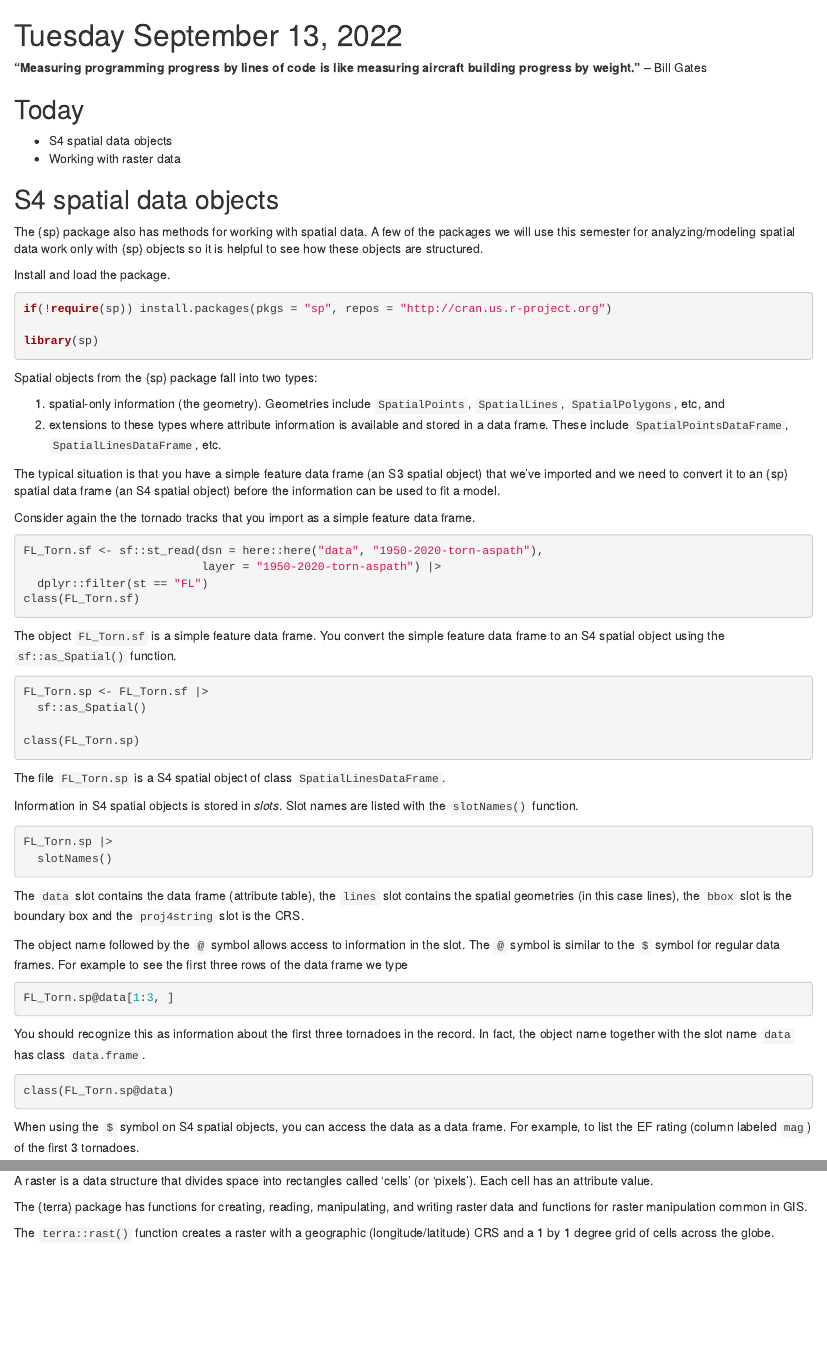
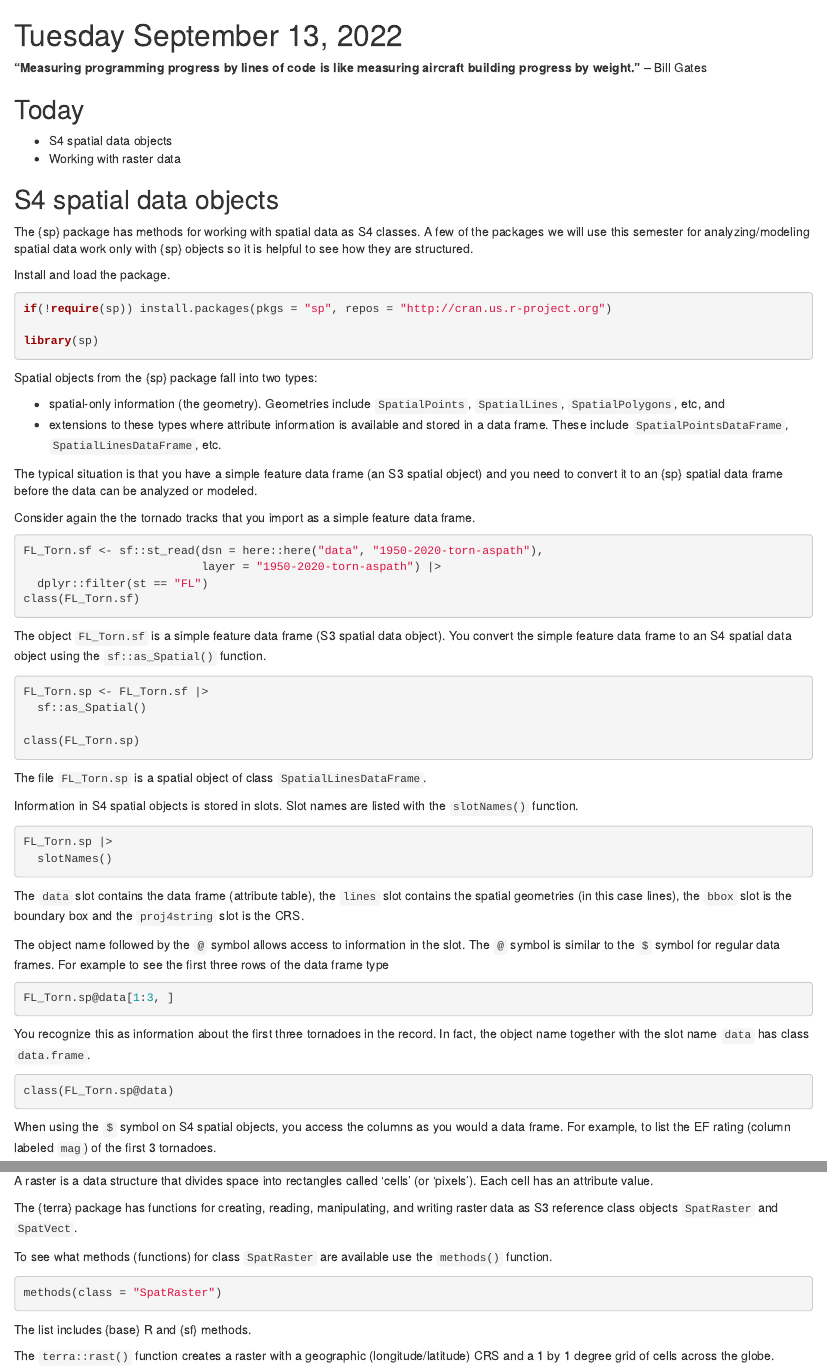
Before and after one commit to jelsner/ASS-2023, an R Markdown document (07-Lesson.Rmd): the page in a window 1100 px wide, from its top, and a second part further down, joined at a grey line. Rendered offline with R 4.5, knitr and Pandoc, with nearby package versions; the code chunks are not run, so their results and figures are left out; drawn as R Markdown's standard HTML page in place of the format the file asks for.

Commit message:
Updates to lesson 7 start lesson 8

````diff
--- a/07-Lesson.Rmd
+++ b/07-Lesson.Rmd
@@ -9,10 +9,9 @@
 
 ## S4 spatial data objects {.unnumbered}
 
-The {sp} package also has methods for working with spatial data. A few of the packages we will use this semester for analyzing/modeling spatial data work only with {sp} objects so it is helpful to see how these objects are structured.
+The {sp} package has methods for working with spatial data as S4 classes. A few of the packages we will use this semester for analyzing/modeling spatial data work only with {sp} objects so it is helpful to see how they are structured.
 
 Install and load the package.
-
 ```{r}
 if(!require(sp)) install.packages(pkgs = "sp", repos = "http://cran.us.r-project.org")
 
@@ -21,13 +20,12 @@ library(sp)
 
 Spatial objects from the {sp} package fall into two types:
 
-1)  spatial-only information (the geometry). Geometries include `SpatialPoints`, `SpatialLines`, `SpatialPolygons`, etc, and
-2)  extensions to these types where attribute information is available and stored in a data frame. These include `SpatialPointsDataFrame`, `SpatialLinesDataFrame`, etc.
+* spatial-only information (the geometry). Geometries include `SpatialPoints`, `SpatialLines`, `SpatialPolygons`, etc, and
+* extensions to these types where attribute information is available and stored in a data frame. These include `SpatialPointsDataFrame`, `SpatialLinesDataFrame`, etc.
 
-The typical situation is that you have a simple feature data frame (an S3 spatial object) that we've imported and we need to convert it to an {sp} spatial data frame (an S4 spatial object) before the information can be used to fit a model.
+The typical situation is that you have a simple feature data frame (an S3 spatial object) and you need to convert it to an {sp} spatial data frame before the data can be analyzed or modeled.
 
 Consider again the the tornado tracks that you import as a simple feature data frame.
-
 ```{r}
 FL_Torn.sf <- sf::st_read(dsn = here::here("data", "1950-2020-torn-aspath"),
                           layer = "1950-2020-torn-aspath") |>
@@ -35,8 +33,7 @@ FL_Torn.sf <- sf::st_read(dsn = here::here("data", "1950-2020-torn-aspath"),
 class(FL_Torn.sf)
 ```
 
-The object `FL_Torn.sf` is a simple feature data frame. You convert the simple feature data frame to an S4 spatial object using the `sf::as_Spatial()` function.
-
+The object `FL_Torn.sf` is a simple feature data frame (S3 spatial data object). You convert the simple feature data frame to an S4 spatial data object using the `sf::as_Spatial()` function.
 ```{r}
 FL_Torn.sp <- FL_Torn.sf |>
   sf::as_Spatial()
@@ -44,10 +41,9 @@ FL_Torn.sp <- FL_Torn.sf |>
 class(FL_Torn.sp)
 ```
 
-The file `FL_Torn.sp` is a S4 spatial object of class `SpatialLinesDataFrame`.
+The file `FL_Torn.sp` is a spatial object of class `SpatialLinesDataFrame`.
 
-Information in S4 spatial objects is stored in *slots*. Slot names are listed with the `slotNames()` function.
-
+Information in S4 spatial objects is stored in slots. Slot names are listed with the `slotNames()` function.
 ```{r}
 FL_Torn.sp |>
   slotNames()
@@ -55,20 +51,17 @@ FL_Torn.sp |>
 
 The `data` slot contains the data frame (attribute table), the `lines` slot contains the spatial geometries (in this case lines), the `bbox` slot is the boundary box and the `proj4string` slot is the CRS.
 
-The object name followed by the `@` symbol allows access to information in the slot. The `@` symbol is similar to the `$` symbol for regular data frames. For example to see the first three rows of the data frame we type
-
+The object name followed by the `@` symbol allows access to information in the slot. The `@` symbol is similar to the `$` symbol for regular data frames. For example to see the first three rows of the data frame type
 ```{r}
 FL_Torn.sp@data[1:3, ]
 ```
 
-You should recognize this as information about the first three tornadoes in the record. In fact, the object name together with the slot name `data` has class `data.frame`.
-
+You recognize this as information about the first three tornadoes in the record. In fact, the object name together with the slot name `data` has class `data.frame`.
 ```{r}
 class(FL_Torn.sp@data)
 ```
 
-When using the `$` symbol on S4 spatial objects, you can access the data as a data frame. For example, to list the EF rating (column labeled `mag`) of the first 3 tornadoes.
-
+When using the `$` symbol on S4 spatial objects, you access the columns as you would a data frame. For example, to list the EF rating (column labeled `mag`) of the first 3 tornadoes.
 ```{r}
 FL_Torn.sp$mag[1:3]
 ```
@@ -101,10 +92,16 @@ The *raster data model* divides geographic space into a grid of cells of constan
 
 A raster is a data structure that divides space into rectangles called 'cells' (or 'pixels'). Each cell has an attribute value.
 
-The {terra} package has functions for creating, reading, manipulating, and writing raster data and functions for raster manipulation common in GIS.
+The {terra} package has functions for creating, reading, manipulating, and writing raster data as S3 reference class objects `SpatRaster` and `SpatVect`.
+
+To see what methods (functions) for class `SpatRaster` are available use the `methods()` function.
+``` {r}
+methods(class = "SpatRaster")
+```
+
+The list includes {base} R and {sf} methods.
 
 The `terra::rast()` function creates a raster with a geographic (longitude/latitude) CRS and a 1 by 1 degree grid of cells across the globe.
-
 ```{r}
 r <- terra::rast()
 r
````
Also changed, not shown: 08-Lesson.Rmd (+10 -10 lines), docs/search_index.json, 07-Lesson.Rmd (50 more changed lines), 32 other files.
